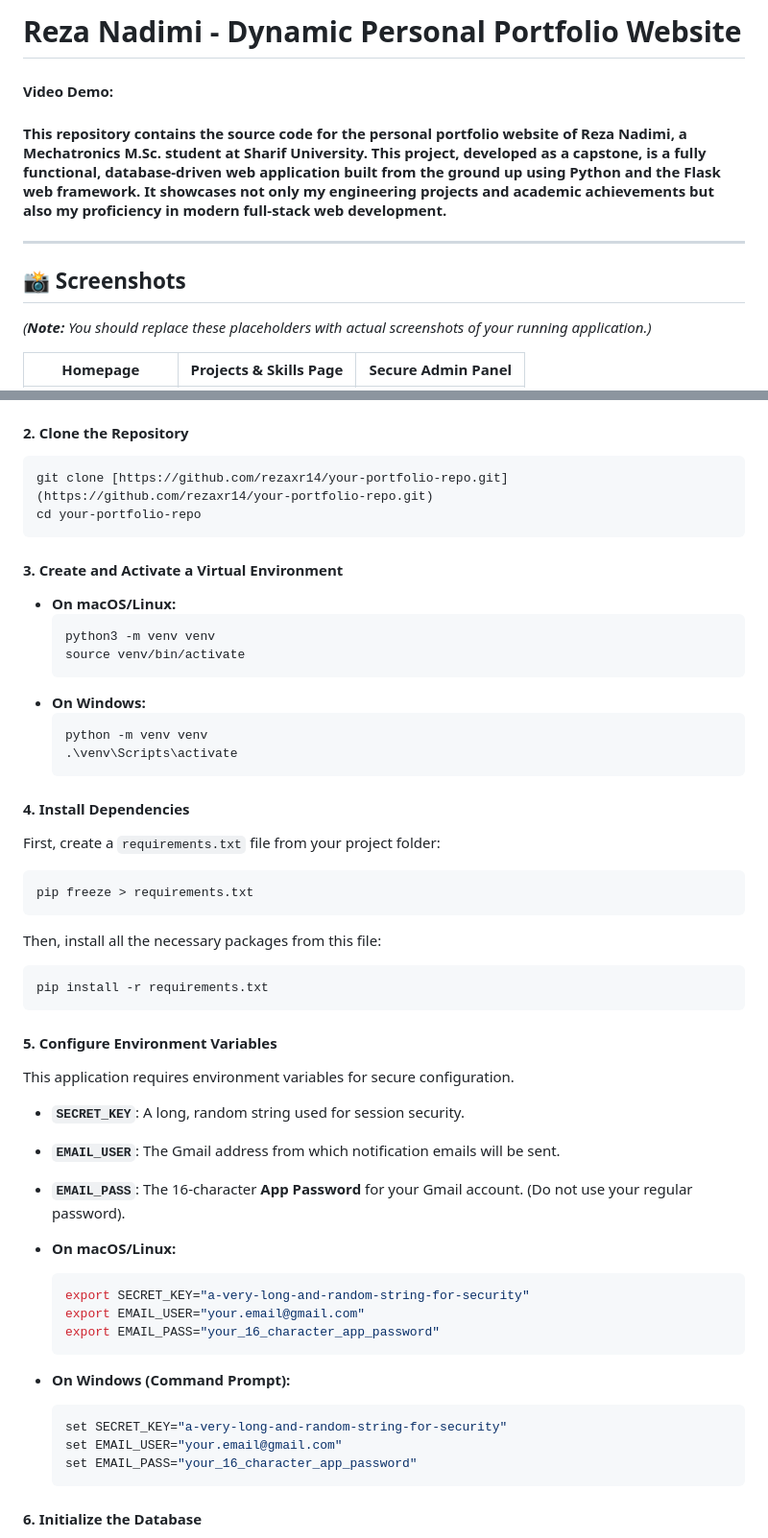
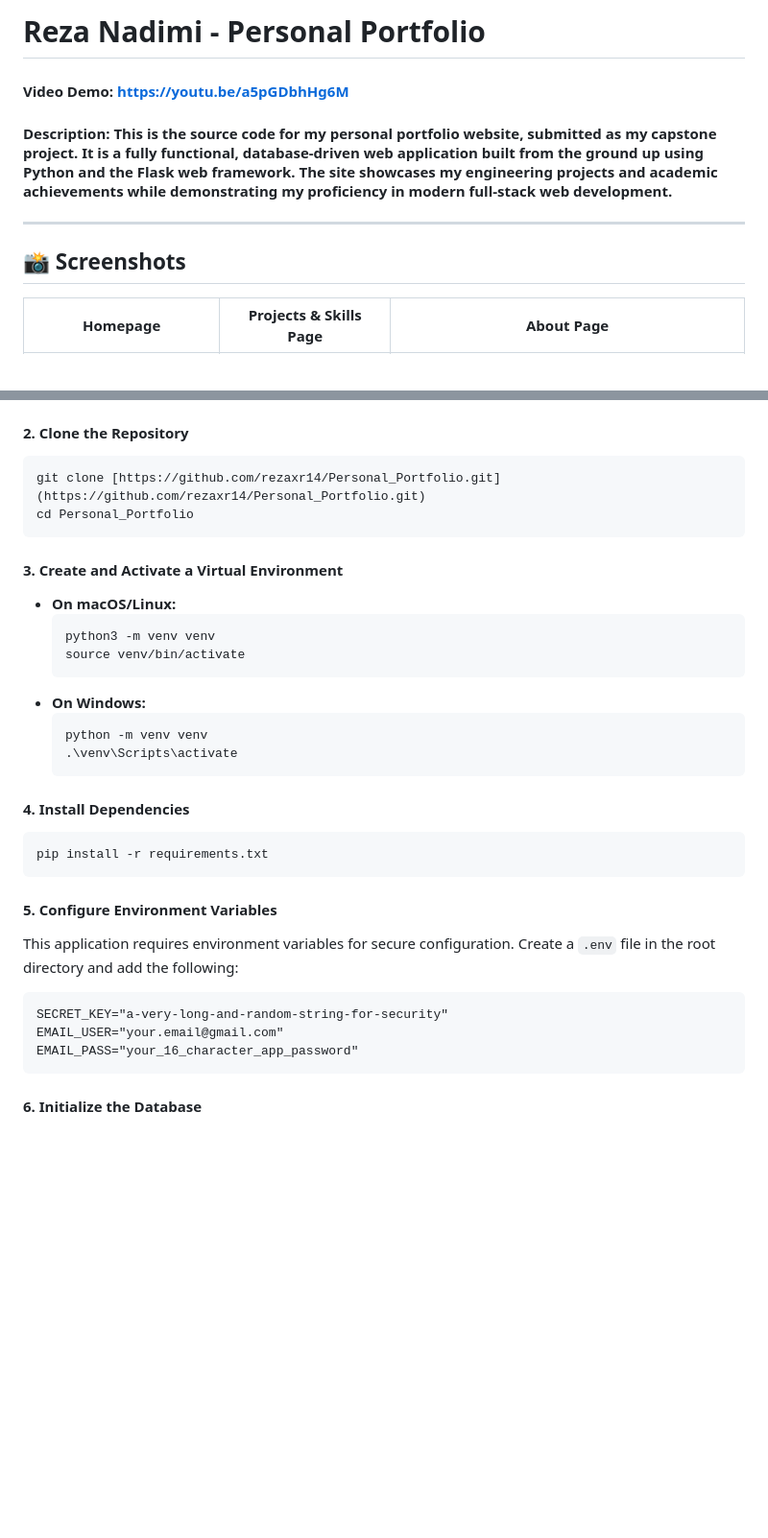
Before and after one commit to rezaxr14/Personal_Portfolio, a Markdown page: README.md, 2 parts joined by grey strips. Shown at 96% size. GitHub-like rendering; blank space fills up the shorter version.

````diff
--- a/README.md
+++ b/README.md
@@ -1,13 +1,11 @@
-# Reza Nadimi - Dynamic Personal Portfolio Website
-#### Video Demo:  <URL HERE>
-#### This repository contains the source code for the personal portfolio website of Reza Nadimi, a Mechatronics M.Sc. student at Sharif University. This project, developed as a capstone, is a fully functional, database-driven web application built from the ground up using Python and the Flask web framework. It showcases not only my engineering projects and academic achievements but also my proficiency in modern full-stack web development.
-
+# Reza Nadimi - Personal Portfolio
+#### Video Demo:  https://youtu.be/a5pGDbhHg6M
+#### Description: This is the source code for my personal portfolio website, submitted as my capstone project. It is a fully functional, database-driven web application built from the ground up using Python and the Flask web framework. The site showcases my engineering projects and academic achievements while demonstrating my proficiency in modern full-stack web development.
 
 ---
 
 ## 📸 Screenshots
 
-*(**Note:** You should replace these placeholders with actual screenshots of your running application.)*
 
-| Homepage                                | Projects & Skills Page                      | Secure Admin Panel                          |
+| Homepage                                | Projects & Skills Page                      | About Page                                  |
 | --------------------------------------- | ------------------------------------------- | ------------------------------------------- |
@@ -75,8 +73,8 @@ To run this project locally, please follow these steps.
 
 #### **2. Clone the Repository**
 ```bash
-git clone [https://github.com/rezaxr14/your-portfolio-repo.git](https://github.com/rezaxr14/your-portfolio-repo.git)
-cd your-portfolio-repo
+git clone [https://github.com/rezaxr14/Personal_Portfolio.git](https://github.com/rezaxr14/Personal_Portfolio.git)
+cd Personal_Portfolio
 ```
 
 #### **3. Create and Activate a Virtual Environment**
@@ -92,33 +90,17 @@ cd your-portfolio-repo
     ```
 
 #### **4. Install Dependencies**
-First, create a `requirements.txt` file from your project folder:
-```bash
-pip freeze > requirements.txt
-```
-Then, install all the necessary packages from this file:
 ```bash
 pip install -r requirements.txt
 ```
 
 #### **5. Configure Environment Variables**
-This application requires environment variables for secure configuration.
-* **`SECRET_KEY`**: A long, random string used for session security.
-* **`EMAIL_USER`**: The Gmail address from which notification emails will be sent.
-* **`EMAIL_PASS`**: The 16-character **App Password** for your Gmail account. (Do not use your regular password).
-
-* **On macOS/Linux:**
-    ```bash
-    export SECRET_KEY="a-very-long-and-random-string-for-security"
-    export EMAIL_USER="your.email@gmail.com"
-    export EMAIL_PASS="your_16_character_app_password"
-    ```
-* **On Windows (Command Prompt):**
-    ```bash
-    set SECRET_KEY="a-very-long-and-random-string-for-security"
-    set EMAIL_USER="your.email@gmail.com"
-    set EMAIL_PASS="your_16_character_app_password"
-    ```
+This application requires environment variables for secure configuration. Create a `.env` file in the root directory and add the following:
+```
+SECRET_KEY="a-very-long-and-random-string-for-security"
+EMAIL_USER="your.email@gmail.com"
+EMAIL_PASS="your_16_character_app_password"
+```
 
 #### **6. Initialize the Database**
 Before running the app for the first time, you must create the database schema. Run the following commands in your terminal:
````
Also changed, not shown: other parts of README.md (+9 -20 lines).
